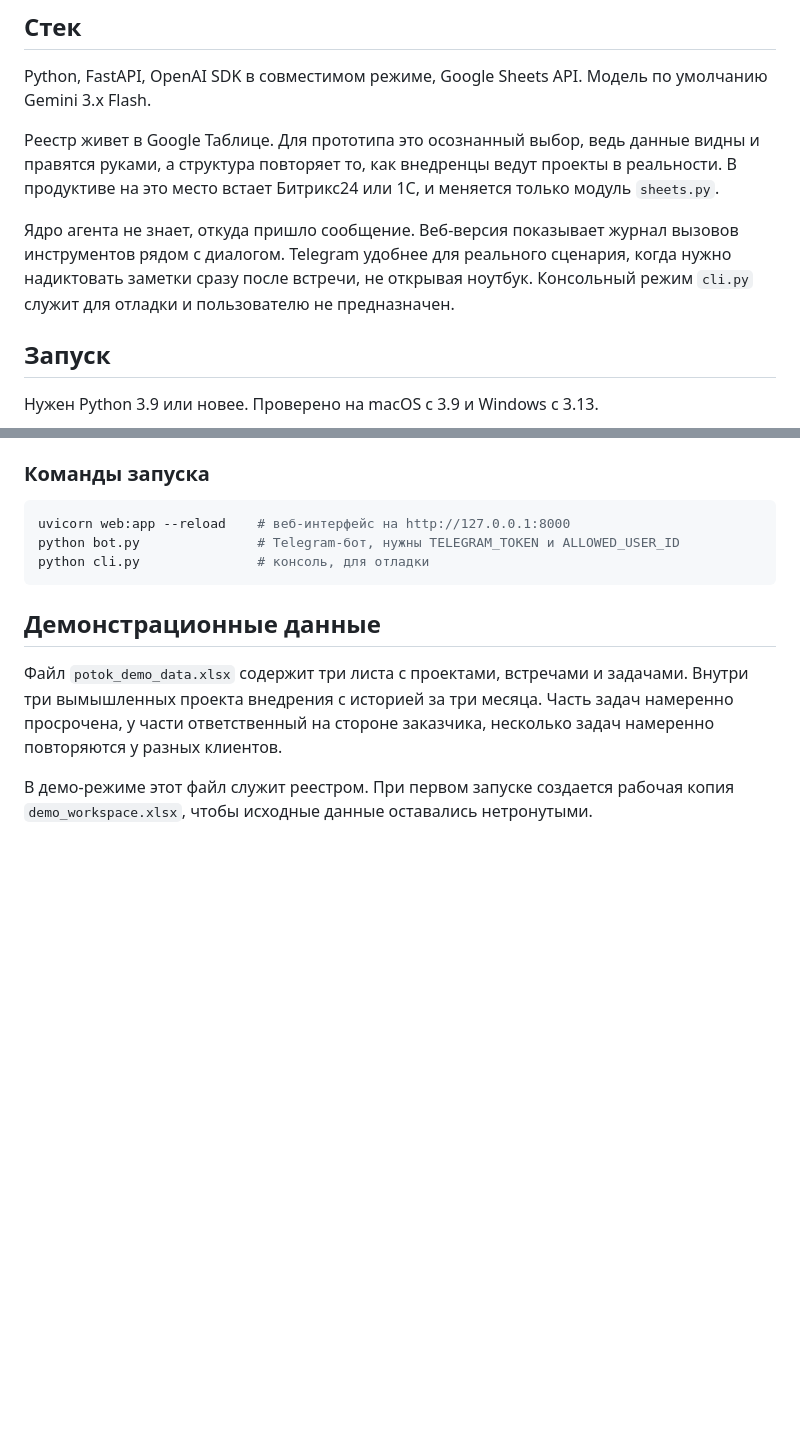
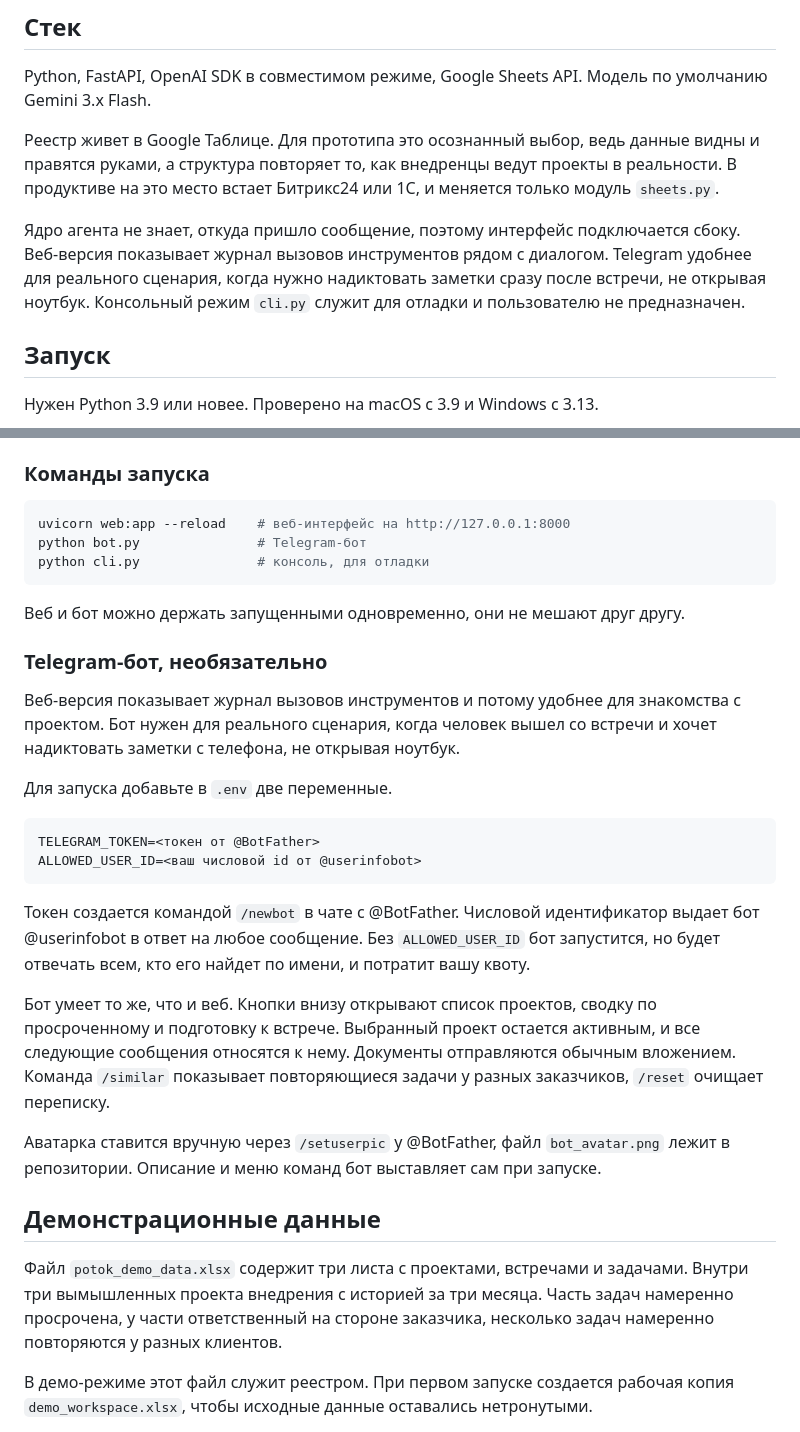
Before and after one commit to ilsirmir/potok-assistant, a Markdown page: README.md, 2 parts joined by grey strips. Drawn GitHub-style; blank space fills up the shorter version.

Commit message:
Описание Telegram-бота в README

````diff
--- a/README.md
+++ b/README.md
@@ -97,10 +97,11 @@ Python, FastAPI, OpenAI SDK в совместимом режиме, Google Sheet
 в реальности. В продуктиве на это место встает Битрикс24 или 1С, и меняется
 только модуль `sheets.py`.
 
-Ядро агента не знает, откуда пришло сообщение. Веб-версия показывает журнал
-вызовов инструментов рядом с диалогом. Telegram удобнее для реального сценария,
-когда нужно надиктовать заметки сразу после встречи, не открывая ноутбук.
-Консольный режим `cli.py` служит для отладки и пользователю не предназначен.
+Ядро агента не знает, откуда пришло сообщение, поэтому интерфейс подключается
+сбоку. Веб-версия показывает журнал вызовов инструментов рядом с диалогом.
+Telegram удобнее для реального сценария, когда нужно надиктовать заметки сразу
+после встречи, не открывая ноутбук. Консольный режим `cli.py` служит для
+отладки и пользователю не предназначен.
 
 ## Запуск
 
@@ -204,9 +205,39 @@ python check_setup.py
 
 ```bash
 uvicorn web:app --reload    # веб-интерфейс на http://127.0.0.1:8000
-python bot.py               # Telegram-бот, нужны TELEGRAM_TOKEN и ALLOWED_USER_ID
+python bot.py               # Telegram-бот
 python cli.py               # консоль, для отладки
 ```
+
+Веб и бот можно держать запущенными одновременно, они не мешают друг другу.
+
+### Telegram-бот, необязательно
+
+Веб-версия показывает журнал вызовов инструментов и потому удобнее для
+знакомства с проектом. Бот нужен для реального сценария, когда человек вышел
+со встречи и хочет надиктовать заметки с телефона, не открывая ноутбук.
+
+Для запуска добавьте в `.env` две переменные.
+
+```
+TELEGRAM_TOKEN=<токен от @BotFather>
+ALLOWED_USER_ID=<ваш числовой id от @userinfobot>
+```
+
+Токен создается командой `/newbot` в чате с @BotFather. Числовой
+идентификатор выдает бот @userinfobot в ответ на любое сообщение. Без
+`ALLOWED_USER_ID` бот запустится, но будет отвечать всем, кто его найдет по
+имени, и потратит вашу квоту.
+
+Бот умеет то же, что и веб. Кнопки внизу открывают список проектов, сводку по
+просроченному и подготовку к встрече. Выбранный проект остается активным, и
+все следующие сообщения относятся к нему. Документы отправляются обычным
+вложением. Команда `/similar` показывает повторяющиеся задачи у разных
+заказчиков, `/reset` очищает переписку.
+
+Аватарка ставится вручную через `/setuserpic` у @BotFather, файл
+`bot_avatar.png` лежит в репозитории. Описание и меню команд бот выставляет
+сам при запуске.
 
 ## Демонстрационные данные
 
````
